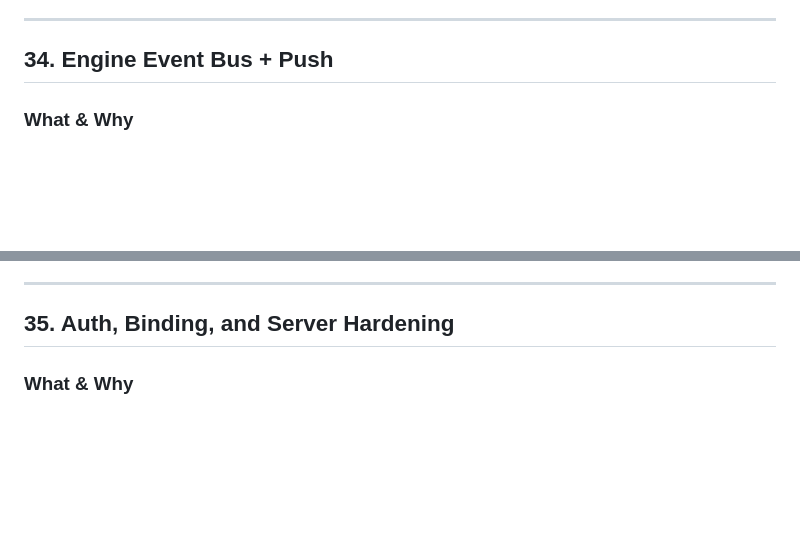
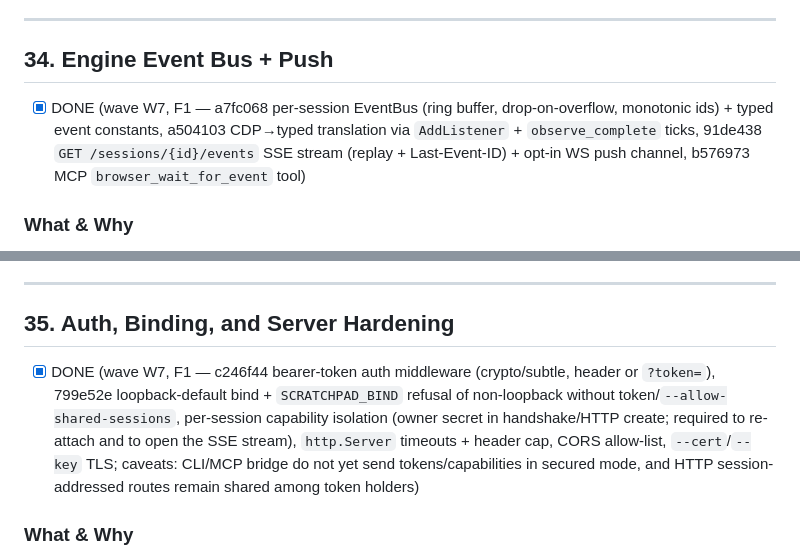
Before and after one commit to Strife-cyber/scratchpad, a Markdown page: docs/improvement-plan.md, 2 parts joined by grey strips. Drawn GitHub-style; blank space fills up the shorter version.

Commit message:
docs(plan): mark items 34 (event bus + push) and 35 (auth/binding/hardening) done
Co-Authored-By: Claude <noreply@anthropic.com>

```diff
--- a/docs/improvement-plan.md
+++ b/docs/improvement-plan.md
@@ -1130,6 +1130,8 @@ Three concurrency defects today:
 
 ## 34. Engine Event Bus + Push
 
+- [x] DONE (wave W7, F1 — a7fc068 per-session EventBus (ring buffer, drop-on-overflow, monotonic ids) + typed event constants, a504103 CDP→typed translation via `AddListener` + `observe_complete` ticks, 91de438 `GET /sessions/{id}/events` SSE stream (replay + Last-Event-ID) + opt-in WS push channel, b576973 MCP `browser_wait_for_event` tool)
+
 ### What & Why
 
 Everything is request/response today. Real-time signal (page navigation started, dialog appeared, console error, network request failed, download finished) arrives only when the agent next calls `observe`. Playwright surfaces these as events; agents that could subscribe would stop polling and start reacting.
@@ -1158,6 +1160,8 @@ Everything is request/response today. Real-time signal (page navigation started,
 ---
 
 ## 35. Auth, Binding, and Server Hardening
+
+- [x] DONE (wave W7, F1 — c246f44 bearer-token auth middleware (crypto/subtle, header or `?token=`), 799e52e loopback-default bind + `SCRATCHPAD_BIND` refusal of non-loopback without token/`--allow-shared-sessions`, per-session capability isolation (owner secret in handshake/HTTP create; required to re-attach and to open the SSE stream), `http.Server` timeouts + header cap, CORS allow-list, `--cert`/`--key` TLS; caveats: CLI/MCP bridge do not yet send tokens/capabilities in secured mode, and HTTP session-addressed routes remain shared among token holders)
 
 ### What & Why
 
```
